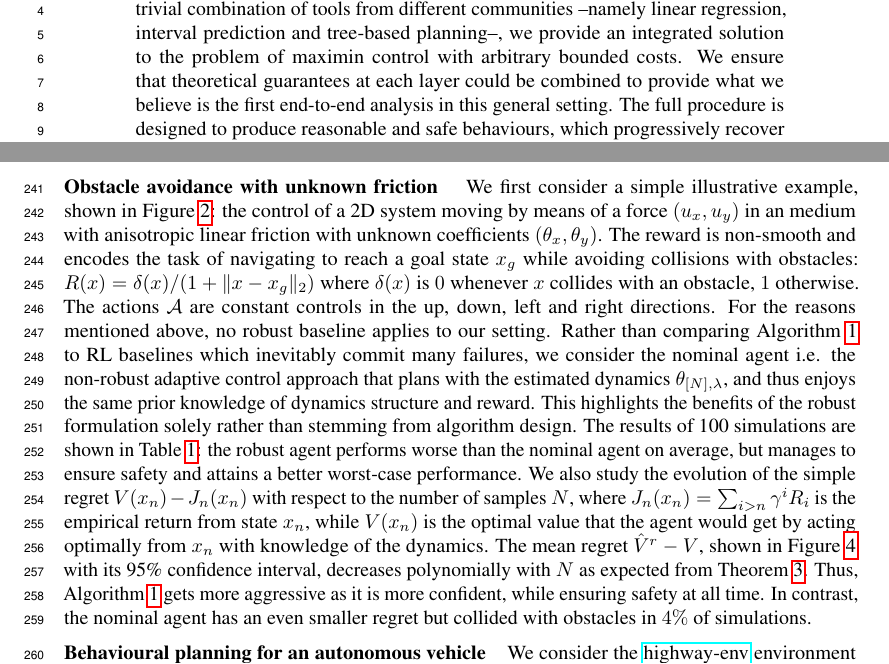
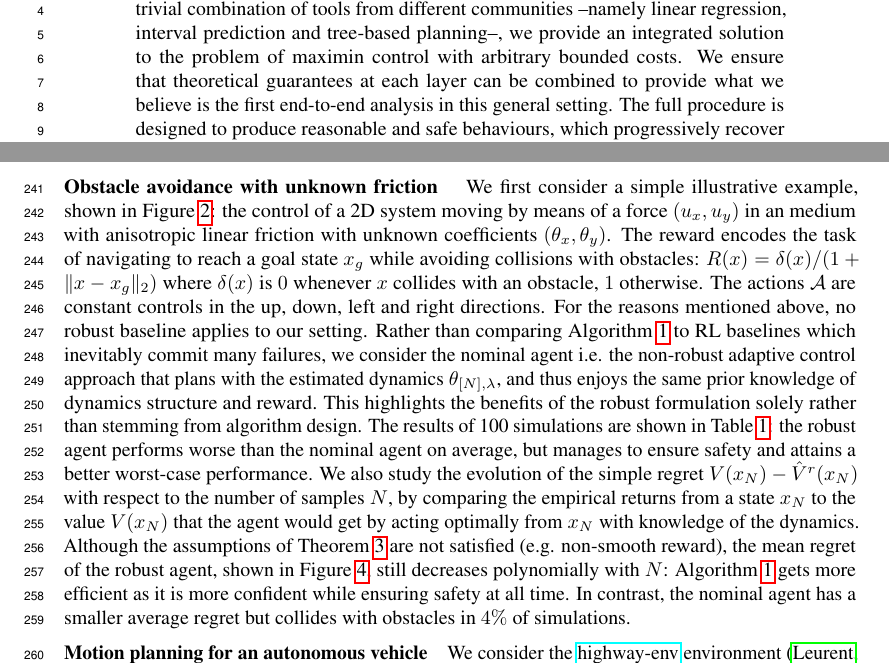
Before and after one commit to eleurent/robust-beyond-quadratic, a LaTeX paper (main.tex): two parts of pages 1 and 8 of 23, joined at a grey line, cut so that both start at the same text. Compiled offline with pdfLaTeX.

Commit message:
Few words about assumptions in experiments

```diff
--- a/main.tex
+++ b/main.tex
@@ -95,7 +95,7 @@
 \maketitle
 
 \begin{abstract}
-We develop a framework for the adaptive model predictive control (MPC) of a linear system with unknown parameters, in a critical setting where failures are costly and should be prevented at all time.  Through the careful selection and non-trivial combination of tools from different communities --namely linear regression, interval prediction and tree-based planning--, we provide an integrated solution to the problem of maximin control with arbitrary bounded costs. We ensure that theoretical guarantees at each layer could be combined to provide what we believe is the first end-to-end analysis in this general setting. The full procedure is designed to produce reasonable and safe behaviours, which progressively recover an asymptotic optimality. Finally, we relax our modelling assumptions in a multi-model extension based on a data-driven robust model selection mechanism. In addition to our theoretical results we strived to preserve tractable computations for practical applicability, as we illustrate on a simulated application of autonomous driving at a crossroads intersection.\footnote{Source code and videos are available in the Supplementary Material.}
+We develop a framework for the adaptive model predictive control (MPC) of a linear system with unknown parameters, in a critical setting where failures are costly and should be prevented at all time. Through the careful selection and non-trivial combination of tools from different communities --namely linear regression, interval prediction and tree-based planning--, we provide an integrated solution to the problem of maximin control with arbitrary bounded costs. We ensure that theoretical guarantees at each layer can be combined to provide what we believe is the first end-to-end analysis in this general setting. The full procedure is designed to produce reasonable and safe behaviours, which progressively recover an asymptotic optimality. Finally, we relax our modelling assumptions in a multi-model extension based on a data-driven robust model selection mechanism. In addition to our theoretical results we strived to preserve tractable computations for practical applicability, as we illustrate on a simulated application of autonomous driving at a crossroads intersection.\footnote{Source code and videos are available in the Supplementary Material.}
 \end{abstract}
 
 \section{Introduction}
@@ -485,9 +485,9 @@ moving by means of a force $(u_x, u_y)$ in an medium with anisotropic linear fri
 %{u_y}\\
 %\end{bmatrix}.
 %$
-The reward is non-smooth and encodes the task of navigating to reach a goal state $x_g$ while avoiding collisions with obstacles: $R(x) = \delta(x)/(1 + \|x - x_g\|_2)$  where $\delta(x)$ is $0$ whenever $x$ collides with an obstacle, $1$ otherwise. The actions $\cA$ are constant controls in the up, down, left and right directions.
+The reward encodes the task of navigating to reach a goal state $x_g$ while avoiding collisions with obstacles: $R(x) = \delta(x)/(1 + \|x - x_g\|_2)$  where $\delta(x)$ is $0$ whenever $x$ collides with an obstacle, $1$ otherwise. The actions $\cA$ are constant controls in the up, down, left and right directions.
 For the reasons mentioned above, no robust baseline applies to our setting. Rather than comparing \Cref{alg:full} to RL baselines which inevitably commit many failures, we consider the nominal agent i.e. the non-robust adaptive control approach that plans with the estimated dynamics $\theta_{[N],\lambda}$, and thus enjoys the same prior knowledge of dynamics structure and reward. This highlights the benefits of the robust formulation solely rather than stemming from algorithm design.
-The results of 100 simulations are shown in \Cref{tab:obstacle}: the robust agent performs worse than the nominal agent on average, but manages to ensure safety and attains a better worst-case performance. We also study the evolution of the simple regret $V(x_n) - J_n(x_n)$ with respect to the number of samples $N$, where $J_n(x_n) = \sum_{i > n} \gamma^i R_i$ is the empirical return from state $x_n$, while $V(x_n)$ is the optimal value that the agent would get by acting optimally from $x_n$ with knowledge of the dynamics. The mean regret $\hat{V}^r - V$, shown in \Cref{fig:regret} with its 95\% confidence interval, decreases polynomially with $N$ as expected from \Cref{thm:control-error}. Thus, \Cref{alg:full} gets more aggressive as it is more confident, while ensuring safety at all time. In contrast, the nominal agent has an even smaller regret but collided with obstacles in $4\%$ of simulations.
+The results of 100 simulations are shown in \Cref{tab:obstacle}: the robust agent performs worse than the nominal agent on average, but manages to ensure safety and attains a better worst-case performance. We also study the evolution of the simple regret $V(x_N) - \hat{V}^r(x_N)$ with respect to the number of samples $N$, by comparing the empirical returns from a state $x_N$ to the value $V(x_N)$ that the agent would get by acting optimally from $x_N$ with knowledge of the dynamics. Although the assumptions of \Cref{thm:control-error} are not satisfied (e.g. non-smooth reward), the mean regret of the robust agent, shown in \Cref{fig:regret}, still decreases polynomially with $N$: \Cref{alg:full} gets more efficient as it is more confident while ensuring safety at all time. In contrast, the nominal agent has a smaller average regret but collides with obstacles in $4\%$ of simulations.
 
 \begin{figure}[!tbp]
 	\centering
@@ -549,7 +549,7 @@ The results of 100 simulations are shown in \Cref{tab:obstacle}: the robust agen
 }
 \end{table}
 
-\textbf{Behavioural planning for an autonomous vehicle}~~~
+\textbf{Motion planning for an autonomous vehicle}~~~
 We consider the \href{https://github.com/eleurent/highway-env}{highway-env} environment \citep{highway-env} for simulated driving decision problems. An autonomous vehicle with state $\chi_0\in\Real^4$ is approaching an intersection among $V$ other vehicles with states $\chi_i\in\Real^4$, resulting in a joint traffic state $x = [\chi_0, \dots,\chi_V]^\top\in\Real^{4V+4}$. These vehicles follow parametrized behaviours $\dot{\chi}_i=f_i(x,\theta_i)$ with unknown parameters $\theta_i\in\Real^5$. We appreciate a first advantage of the structure imposed in \Cref{assumpt:structure}: the uncertainty space of $\theta$ is $\Real^{5V}$. In comparison, the traditional LQ setting where the whole state matrix $A$ is estimated would have resulted in a much larger parameter space $\theta\in\Real^{16V^2}$.
 %This allows to scale to larger systems: in our experiments, we used a state space of dimension $44$ ($V=10$) where e.g. \citep{Dean2018,abeille18a} reported numerical experiments with states of dimensions 3 and 4, respectively.
 The system dynamics $f$, which describes the interactions between vehicles, can only be expressed in the form of \Cref{assumpt:structure} given the knowledge of the desired route for each vehicle, with features $\phi$ expressing deviations to the centerline of the followed lane. Since these intentions are unknown to the agent, we adopt the multi-model perspective of \Cref{sec:multi-model} and consider one model per possible route for every observed vehicle before an intersection. In \Cref{tab:driving}, we compare \Cref{alg:full} to a nominal agent planning with the estimated parameter $\theta_{[N],\lambda}$, with two different modelling assumptions: we assume that Nominal 1 has access to the true followed route for each vehicle, while Nominal 2 does not and picks the model with minimal prediction error. Again, the robust approach is less efficient on average than planning with a nominal model, but it does better in terms of worst-case performance and manages to avoid collisions, contrary to the nominal baselines that suffer from model bias. We provide more details about the system and videos of the experiments in the Supplementary Material.
```
